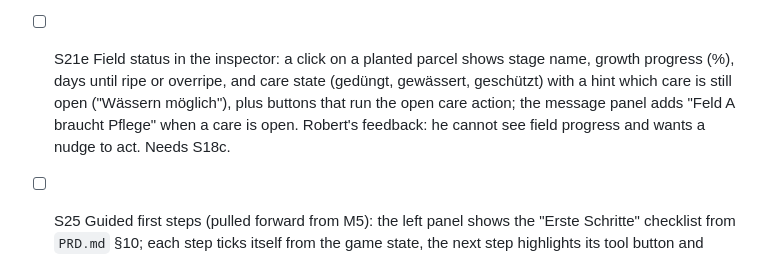
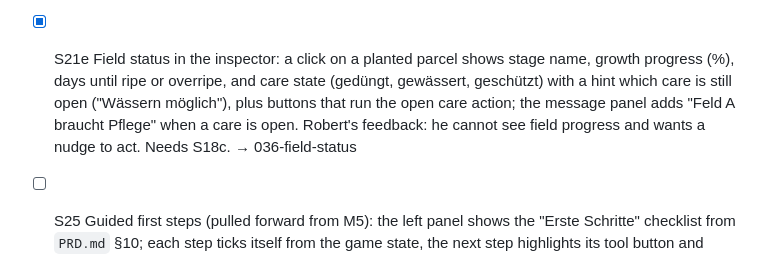
Before and after one commit to rokde/coffeechain, a Markdown page: factory/backlog.md, the part around the change. Rendered like a GitHub page.

Commit message:
Start S21e field status job
Co-Authored-By: Claude Opus 5.5 <noreply@anthropic.com>
Claude-Session: https://claude.ai/code/session_01SVL3Jb7dyYQMMNd2wyYRtH

```diff
--- a/factory/backlog.md
+++ b/factory/backlog.md
@@ -45,6 +45,6 @@ Example: `- [ ] PROJ-1 a hello CLI command that greets a name passed as an argum
 - [x] S21b Sim fixes from the M4 audit: `Plant` rejects inherited keys (`Object.hasOwn`, like `market.ts`); bank `Sell`/`Buy` price each trade at the mid-volume price so splitting a sale gains nothing; parcels under the hut, market and path cannot be bought or planted; rerun `npm run balance-sim` and update `docs/balance-report.md`. See `factory/audit/audit-m4.md` #1, #2, #4. → 034-sim-audit-fixes
 - [x] S21c Faster game speeds: Robert finds 4× too slow; add 8× and 16× to `time.speeds` in `config/balance.json` (src "Robert 2026-10-20"), the top bar shows them, keys 0–5 pick a speed and Space toggles pause; sim tests for ticks per day at the new speeds. → 035-faster-speeds
 - [ ] S21d Parcel price by soil and neighborhood: Robert's balancing decision: parcels get cheaper, and the price depends on the parcel's soil quality smoothed over its neighbors (neighbors have similar prices unless quality is clearly worse); new price values in `config/balance.json` with src "Robert 2026-10-20"; the Parzelle tool and the inspector show the price per parcel; rerun the balance bot so the median day to 2,000 CC moves toward the GDD target of 28 days, and update `docs/balance-report.md`. Needs S21b.
-- [ ] S21e Field status in the inspector: a click on a planted parcel shows stage name, growth progress (%), days until ripe or overripe, and care state (gedüngt, gewässert, geschützt) with a hint which care is still open ("Wässern möglich"), plus buttons that run the open care action; the message panel adds "Feld A braucht Pflege" when a care is open. Robert's feedback: he cannot see field progress and wants a nudge to act. Needs S18c.
+- [x] S21e Field status in the inspector: a click on a planted parcel shows stage name, growth progress (%), days until ripe or overripe, and care state (gedüngt, gewässert, geschützt) with a hint which care is still open ("Wässern möglich"), plus buttons that run the open care action; the message panel adds "Feld A braucht Pflege" when a care is open. Robert's feedback: he cannot see field progress and wants a nudge to act. Needs S18c. → 036-field-status
 - [ ] S25 Guided first steps (pulled forward from M5): the left panel shows the "Erste Schritte" checklist from `PRD.md` §10; each step ticks itself from the game state, the next step highlights its tool button and gives one short hint; it can be closed; it shows on every new game (no save yet). Robert's feedback: "eine geführte Tour, um das erste Feld zu bestellen".
 - [ ] S35a Help overlay (pulled forward from M7): a "?" button in the top bar and the H key open an overlay that explains the game loop (Parzelle → Pflanzen → Pflegen → Ernten → Verkaufen → Reinvestieren) and lists all controls (mouse wheel/pinch zoom, right-drag/WASD pan, Q/E rotate, speed keys, Space, Esc); Esc closes it. Needs S21c.
```
